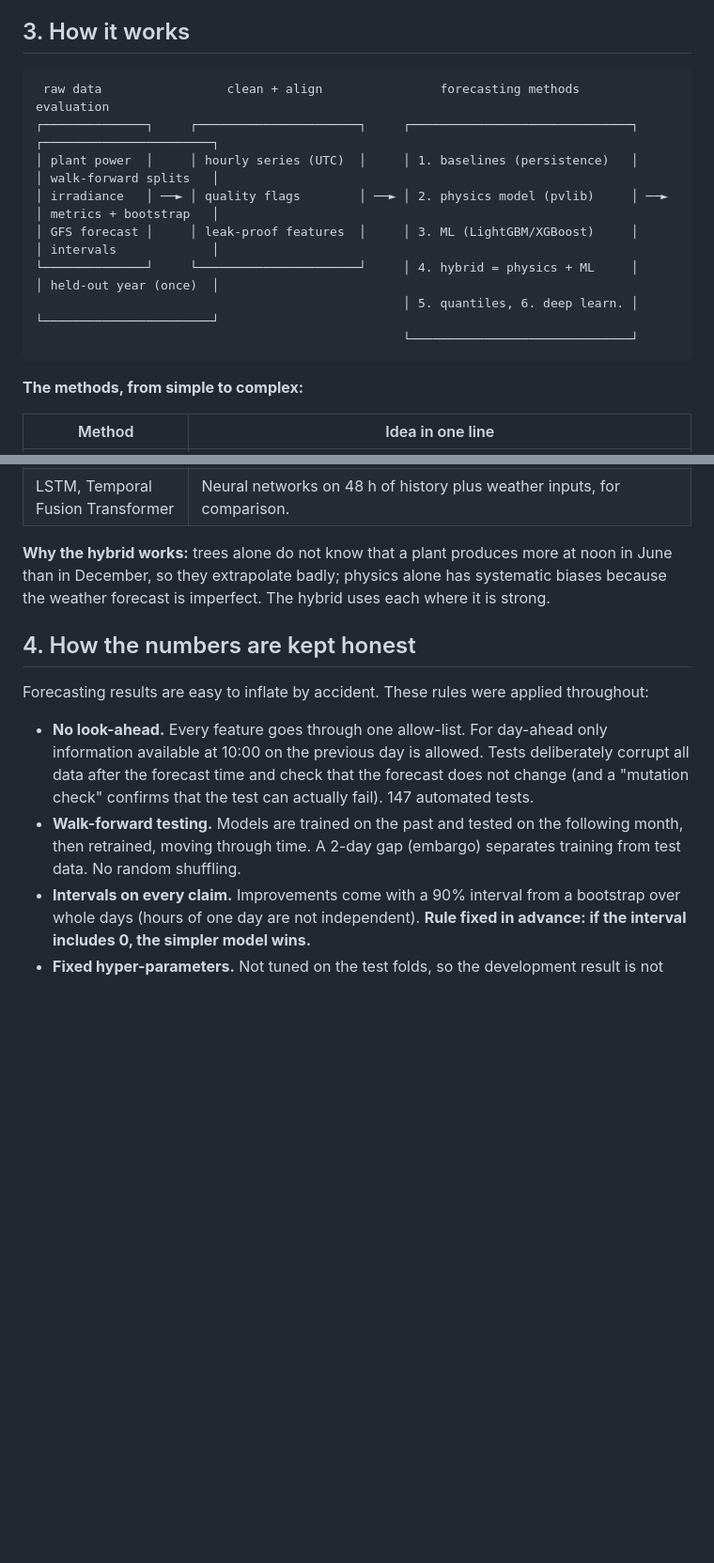
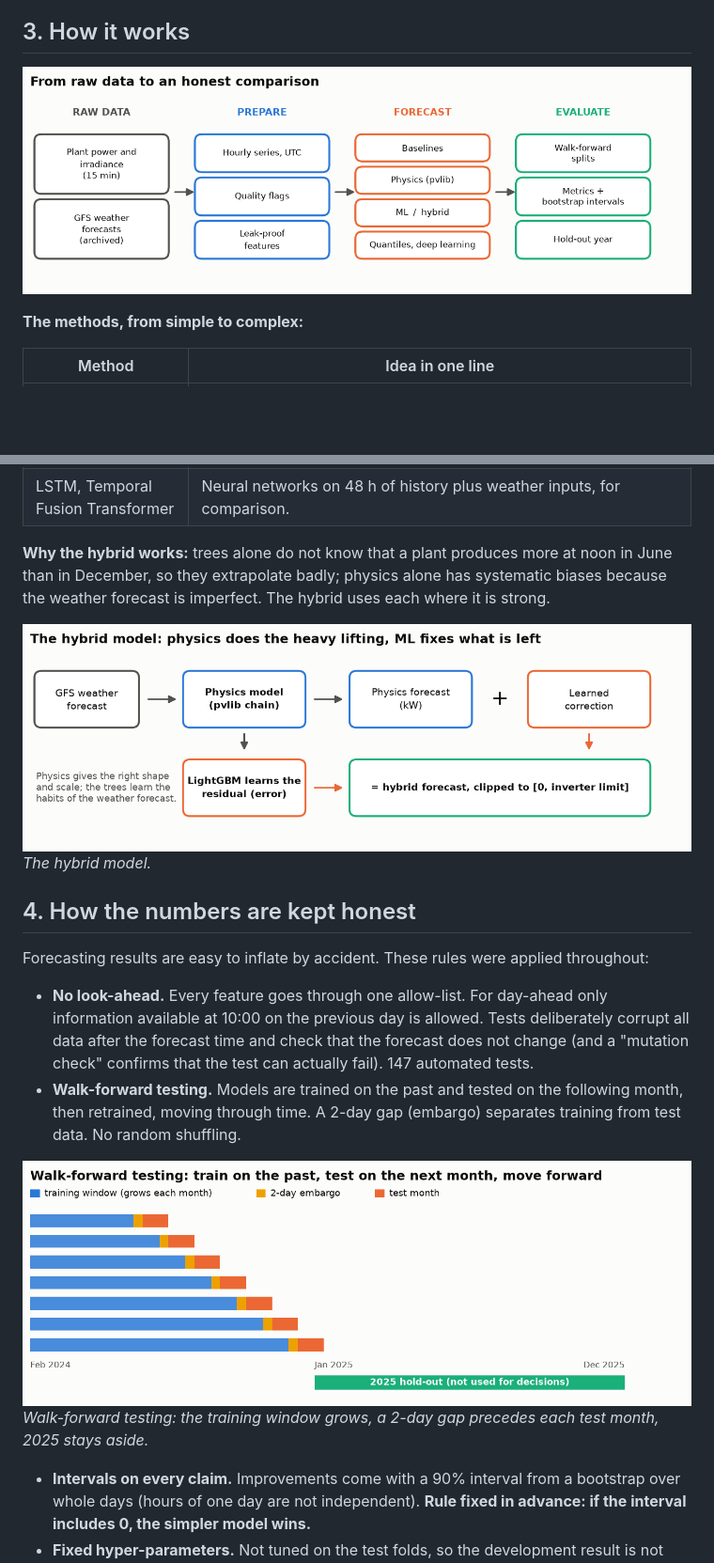
Before and after one commit to owl-solar/pv-forecast-arena, a Markdown page: README.md, 2 parts joined by grey strips. Shown at 94% size. GitHub-like rendering; pictures changed too: docs/img/diagram_hybrid.png (added), docs/img/diagram_pipeline.png (added), docs/img/diagram_walkforward.png (added); blank space fills up the shorter version.

Commit message:
Add explanatory diagrams, bilingual (EN/RU) Streamlit viewer with an About tab
Co-Authored-By: Claude Sonnet 5.5 <noreply@anthropic.com>

````diff
--- a/README.md
+++ b/README.md
@@ -40,16 +43,7 @@ A wrong forecast costs money: if you promise more than you deliver you pay for t
 
 ## 3. How it works
 
-```
- raw data                 clean + align                forecasting methods                 evaluation
-┌──────────────┐     ┌──────────────────────┐     ┌──────────────────────────────┐     ┌───────────────────────┐
-│ plant power  │     │ hourly series (UTC)  │     │ 1. baselines (persistence)   │     │ walk-forward splits   │
-│ irradiance   │ ──► │ quality flags        │ ──► │ 2. physics model (pvlib)     │ ──► │ metrics + bootstrap   │
-│ GFS forecast │     │ leak-proof features  │     │ 3. ML (LightGBM/XGBoost)     │     │ intervals             │
-└──────────────┘     └──────────────────────┘     │ 4. hybrid = physics + ML     │     │ held-out year (once)  │
-                                                  │ 5. quantiles, 6. deep learn. │     └───────────────────────┘
-                                                  └──────────────────────────────┘
-```
+![Pipeline](docs/img/diagram_pipeline.png)
 
 **The methods, from simple to complex:**
 
@@ -66,12 +60,19 @@ A wrong forecast costs money: if you promise more than you deliver you pay for t
 
 **Why the hybrid works:** trees alone do not know that a plant produces more at noon in June than in December, so they extrapolate badly; physics alone has systematic biases because the weather forecast is imperfect. The hybrid uses each where it is strong.
 
+![Hybrid](docs/img/diagram_hybrid.png)
+*The hybrid model.*
+
 ## 4. How the numbers are kept honest
 
 Forecasting results are easy to inflate by accident. These rules were applied throughout:
 
 - **No look-ahead.** Every feature goes through one allow-list. For day-ahead only information available at 10:00 on the previous day is allowed. Tests deliberately corrupt all data after the forecast time and check that the forecast does not change (and a "mutation check" confirms that the test can actually fail). 147 automated tests.
 - **Walk-forward testing.** Models are trained on the past and tested on the following month, then retrained, moving through time. A 2-day gap (embargo) separates training from test data. No random shuffling.
+
+![Walk-forward](docs/img/diagram_walkforward.png)
+*Walk-forward testing: the training window grows, a 2-day gap precedes each test month, 2025 stays aside.*
+
 - **Intervals on every claim.** Improvements come with a 90% interval from a bootstrap over whole days (hours of one day are not independent). **Rule fixed in advance: if the interval includes 0, the simpler model wins.**
 - **Fixed hyper-parameters.** Not tuned on the test folds, so the development result is not inflated. The list of runs per stage was fixed before looking at results; later additions are marked "after results".
 - **Hold-out year.** 2025 was kept aside during development. It has since been used (once for the day-ahead winners, once, frozen, for the intraday and quantile winners), so it is **no longer independent**: new experiments are judged on 2024 only.
````
Also changed, not shown: other parts of README.md (+6 -0 lines), docs/img/diagram_error_budget.png (added), docs/img/diagram_timeline.png (added), 2 other files.
